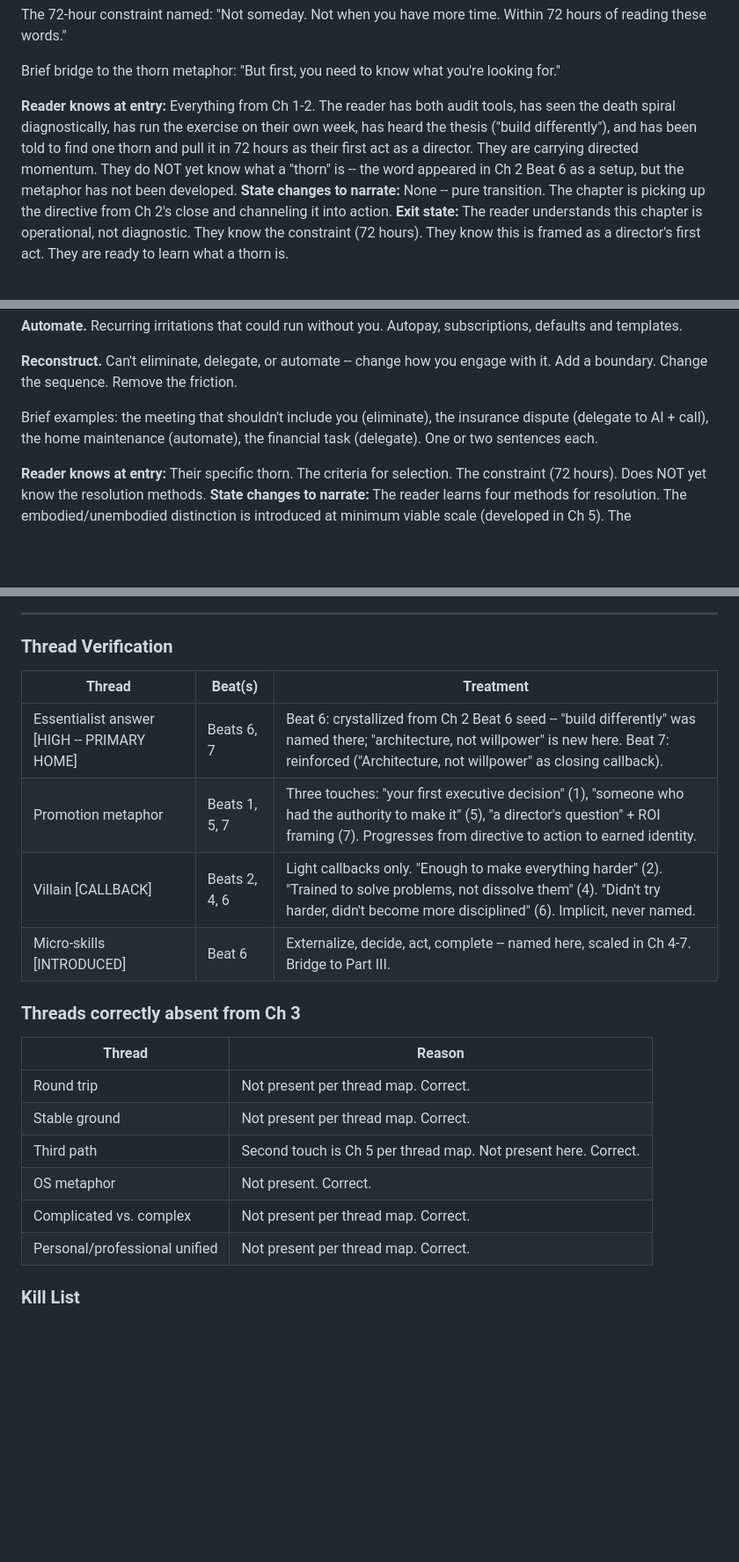
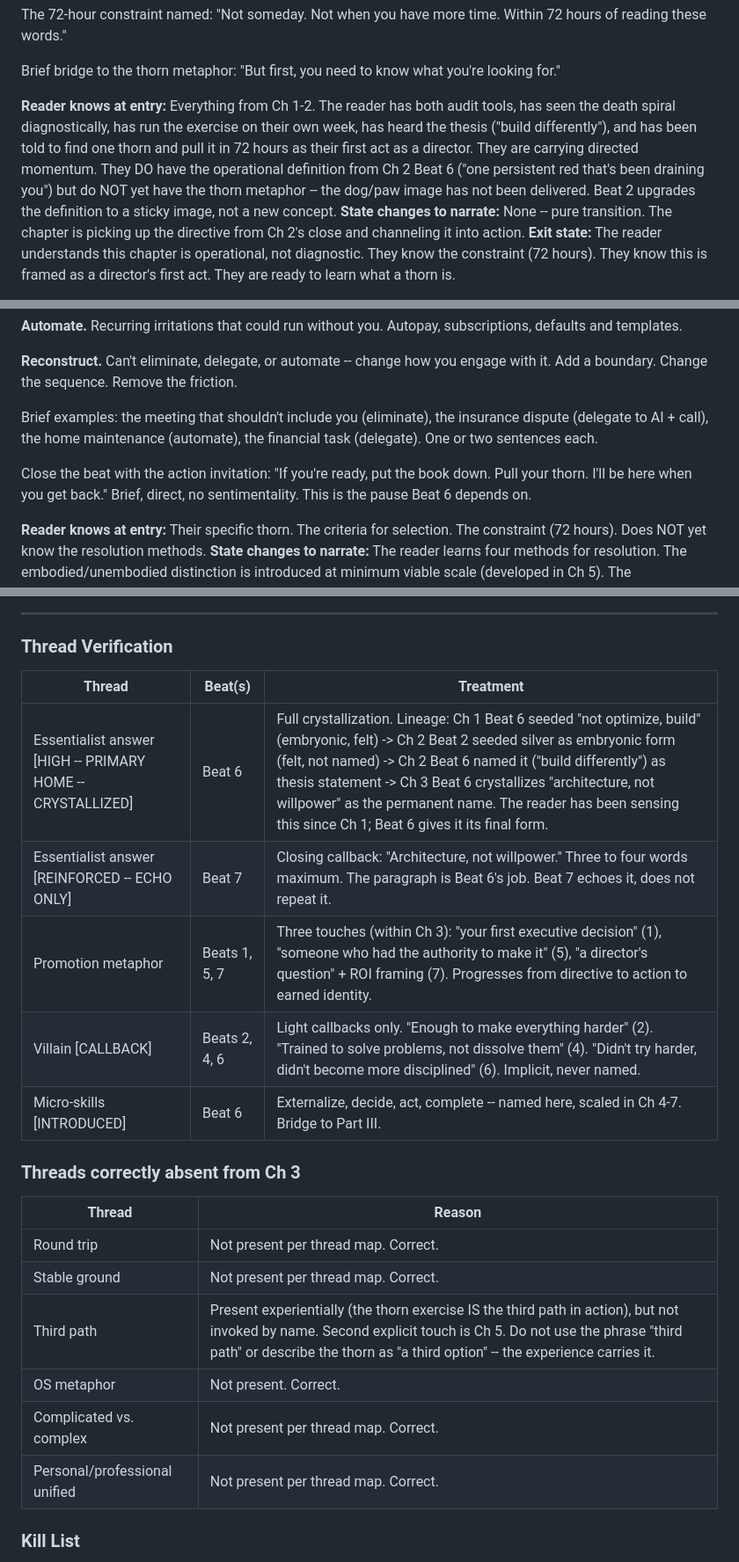
Before and after one commit to sociotechnica-org/lifebuild-site, a Markdown page: zelda/BLUEPRINTS.md, 3 parts joined by grey strips. Shown at 88% size. Rendered like a GitHub page; blank space fills up the shorter version.

Commit message:
Fix Grepzilla2 Ch 3 re-review: 7 precision fixes
- Add action invitation phrasing to Beat 4 content spec ("If you're
  ready, put the book down") so ghostwriter has placement and wording
- Update third path thread-absent entry: present experientially but
  not invoked by name, resolving Chapter Role vs thread table conflict
- Add drafting protocol for missing Beat 5 author input: placeholder
  over fabrication, draft remaining beats as complete unit
- Distinguish operational definition from metaphor in Beat 1 entry
  state (reader has "persistent red" from Ch 2, lacks dog/paw image)
- Trace full essentialist answer lineage in thread table (Ch 1 Beat 6
  -> Ch 2 Beat 2 -> Ch 2 Beat 6 -> Ch 3 Beat 6 crystallization)
- Split essentialist answer thread table into two rows: CRYSTALLIZED
  (Beat 6, full paragraph) vs ECHO ONLY (Beat 7, three words max)
- Add "(within Ch 3)" qualifier to promotion metaphor touch count

Co-Authored-By: Claude Opus 4.6 <noreply@anthropic.com>

```diff
--- a/zelda/BLUEPRINTS.md
+++ b/zelda/BLUEPRINTS.md
@@ -805,7 +805,7 @@ The 72-hour constraint named: "Not someday. Not when you have more time. Within
 
 Brief bridge to the thorn metaphor: "But first, you need to know what you're looking for."
 
-**Reader knows at entry:** Everything from Ch 1-2. The reader has both audit tools, has seen the death spiral diagnostically, has run the exercise on their own week, has heard the thesis ("build differently"), and has been told to find one thorn and pull it in 72 hours as their first act as a director. They are carrying directed momentum. They do NOT yet know what a "thorn" is -- the word appeared in Ch 2 Beat 6 as a setup, but the metaphor has not been developed.
+**Reader knows at entry:** Everything from Ch 1-2. The reader has both audit tools, has seen the death spiral diagnostically, has run the exercise on their own week, has heard the thesis ("build differently"), and has been told to find one thorn and pull it in 72 hours as their first act as a director. They are carrying directed momentum. They DO have the operational definition from Ch 2 Beat 6 ("one persistent red that's been draining you") but do NOT yet have the thorn metaphor -- the dog/paw image has not been delivered. Beat 2 upgrades the definition to a sticky image, not a new concept.
 **State changes to narrate:** None -- pure transition. The chapter is picking up the directive from Ch 2's close and channeling it into action.
 **Exit state:** The reader understands this chapter is operational, not diagnostic. They know the constraint (72 hours). They know this is framed as a director's first act. They are ready to learn what a thorn is.
 
@@ -907,6 +907,8 @@ Four resolution methods:
 
 Brief examples: the meeting that shouldn't include you (eliminate), the insurance dispute (delegate to AI + call), the home maintenance (automate), the financial task (delegate). One or two sentences each.
 
+Close the beat with the action invitation: "If you're ready, put the book down. Pull your thorn. I'll be here when you get back." Brief, direct, no sentimentality. This is the pause Beat 6 depends on.
+
 **Reader knows at entry:** Their specific thorn. The criteria for selection. The constraint (72 hours). Does NOT yet know the resolution methods.
 **State changes to narrate:** The reader learns four methods for resolution. The embodied/unembodied distinction is introduced at minimum viable scale (developed in Ch 5). The accountability email makes the assignment real.
 **Exit state:** The reader has a method for their specific thorn. They know four options and can map their thorn to one. The chapter has made a real ask: do this within 72 hours. **GHOSTWRITER NOTE:** The prose must explicitly invite the reader to put the book down and pull their thorn before continuing. This creates the conditional that Beat 6 depends on ("When the thorn is out, notice what happened").
@@ -1030,23 +1032,24 @@ Close: "Part I showed you the trap. Part II showed you it breaks. Part III build
 
 ### Thread Verification
 
-| Thread                                     | Beat(s)       | Treatment                                                                                                                                                                                              |
-| ------------------------------------------ | ------------- | ------------------------------------------------------------------------------------------------------------------------------------------------------------------------------------------------------ |
-| Essentialist answer [HIGH -- PRIMARY HOME] | Beats 6, 7    | Beat 6: crystallized from Ch 2 Beat 6 seed -- "build differently" was named there; "architecture, not willpower" is new here. Beat 7: reinforced ("Architecture, not willpower" as closing callback).  |
-| Promotion metaphor                         | Beats 1, 5, 7 | Three touches: "your first executive decision" (1), "someone who had the authority to make it" (5), "a director's question" + ROI framing (7). Progresses from directive to action to earned identity. |
-| Villain [CALLBACK]                         | Beats 2, 4, 6 | Light callbacks only. "Enough to make everything harder" (2). "Trained to solve problems, not dissolve them" (4). "Didn't try harder, didn't become more disciplined" (6). Implicit, never named.      |
-| Micro-skills [INTRODUCED]                  | Beat 6        | Externalize, decide, act, complete -- named here, scaled in Ch 4-7. Bridge to Part III.                                                                                                                |
+| Thread                                                     | Beat(s)       | Treatment                                                                                                                                                                                                                                                                                                                                                                                  |
+| ---------------------------------------------------------- | ------------- | ------------------------------------------------------------------------------------------------------------------------------------------------------------------------------------------------------------------------------------------------------------------------------------------------------------------------------------------------------------------------------------------ |
+| Essentialist answer [HIGH -- PRIMARY HOME -- CRYSTALLIZED] | Beat 6        | Full crystallization. Lineage: Ch 1 Beat 6 seeded "not optimize, build" (embryonic, felt) -> Ch 2 Beat 2 seeded silver as embryonic form (felt, not named) -> Ch 2 Beat 6 named it ("build differently") as thesis statement -> Ch 3 Beat 6 crystallizes "architecture, not willpower" as the permanent name. The reader has been sensing this since Ch 1; Beat 6 gives it its final form. |
+| Essentialist answer [REINFORCED -- ECHO ONLY]              | Beat 7        | Closing callback: "Architecture, not willpower." Three to four words maximum. The paragraph is Beat 6's job. Beat 7 echoes it, does not repeat it.                                                                                                                                                                                                                                         |
+| Promotion metaphor                                         | Beats 1, 5, 7 | Three touches (within Ch 3): "your first executive decision" (1), "someone who had the authority to make it" (5), "a director's question" + ROI framing (7). Progresses from directive to action to earned identity.                                                                                                                                                                       |
+| Villain [CALLBACK]                                         | Beats 2, 4, 6 | Light callbacks only. "Enough to make everything harder" (2). "Trained to solve problems, not dissolve them" (4). "Didn't try harder, didn't become more disciplined" (6). Implicit, never named.                                                                                                                                                                                          |
+| Micro-skills [INTRODUCED]                                  | Beat 6        | Externalize, decide, act, complete -- named here, scaled in Ch 4-7. Bridge to Part III.                                                                                                                                                                                                                                                                                                    |
 
 ### Threads correctly absent from Ch 3
 
-| Thread                        | Reason                                                          |
-| ----------------------------- | --------------------------------------------------------------- |
-| Round trip                    | Not present per thread map. Correct.                            |
-| Stable ground                 | Not present per thread map. Correct.                            |
-| Third path                    | Second touch is Ch 5 per thread map. Not present here. Correct. |
-| OS metaphor                   | Not present. Correct.                                           |
-| Complicated vs. complex       | Not present per thread map. Correct.                            |
-| Personal/professional unified | Not present per thread map. Correct.                            |
+| Thread                        | Reason                                                                                                                                                                                                                                      |
+| ----------------------------- | ------------------------------------------------------------------------------------------------------------------------------------------------------------------------------------------------------------------------------------------- |
+| Round trip                    | Not present per thread map. Correct.                                                                                                                                                                                                        |
+| Stable ground                 | Not present per thread map. Correct.                                                                                                                                                                                                        |
+| Third path                    | Present experientially (the thorn exercise IS the third path in action), but not invoked by name. Second explicit touch is Ch 5. Do not use the phrase "third path" or describe the thorn as "a third option" -- the experience carries it. |
+| OS metaphor                   | Not present. Correct.                                                                                                                                                                                                                       |
+| Complicated vs. complex       | Not present per thread map. Correct.                                                                                                                                                                                                        |
+| Personal/professional unified | Not present per thread map. Correct.                                                                                                                                                                                                        |
 
 ### Kill List
 
```
Also changed, not shown: other parts of zelda/BLUEPRINTS.md (+2 -0 lines).
